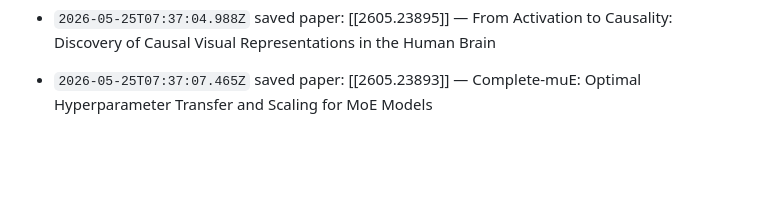
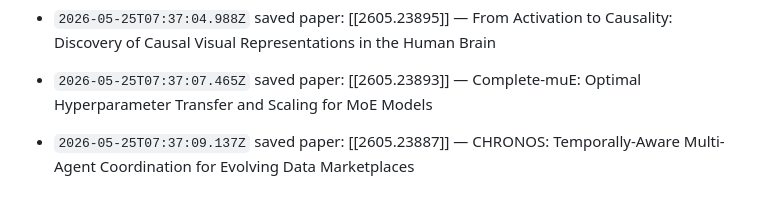
Before and after one commit to anarrraa/llm-wiki, a Markdown page: wiki/log.md, the part around the change. GitHub-like rendering; blank space fills up the shorter version.

Commit message:
wiki: log update

```diff
--- a/wiki/log.md
+++ b/wiki/log.md
@@ -97,3 +97,4 @@ Append-only. Do not edit entries.
 - `2026-05-25T07:27:04.906Z` saved paper: [[2605.23887]] — CHRONOS: Temporally-Aware Multi-Agent Coordination for Evolving Data Marketplaces
 - `2026-05-25T07:37:04.988Z` saved paper: [[2605.23895]] — From Activation to Causality: Discovery of Causal Visual Representations in the Human Brain
 - `2026-05-25T07:37:07.465Z` saved paper: [[2605.23893]] — Complete-muE: Optimal Hyperparameter Transfer and Scaling for MoE Models
+- `2026-05-25T07:37:09.137Z` saved paper: [[2605.23887]] — CHRONOS: Temporally-Aware Multi-Agent Coordination for Evolving Data Marketplaces
```
